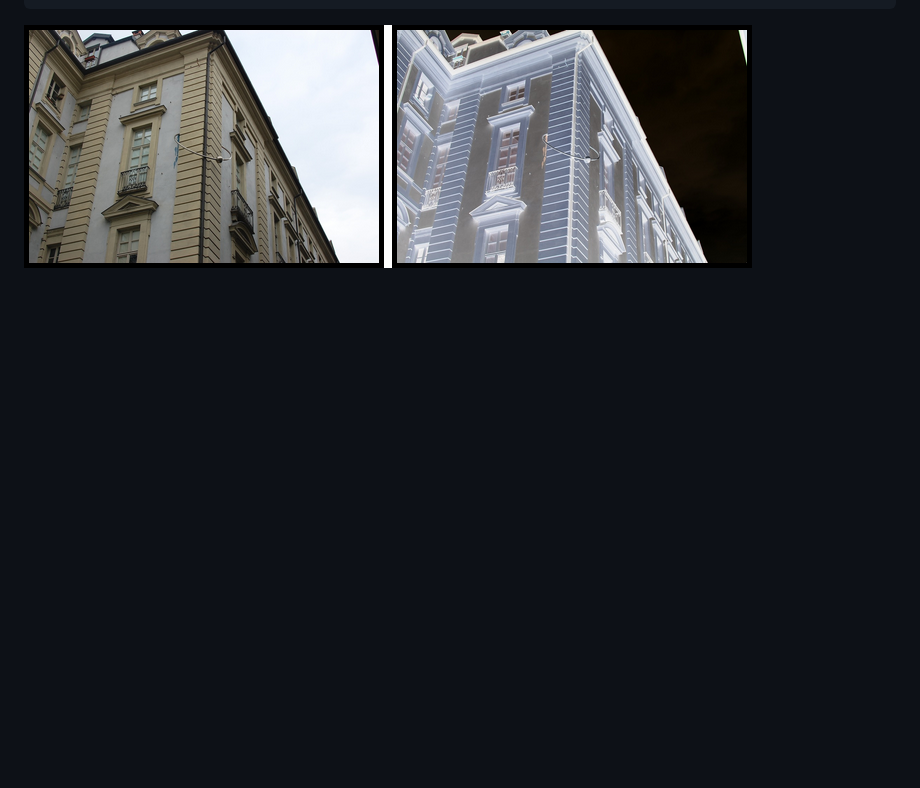
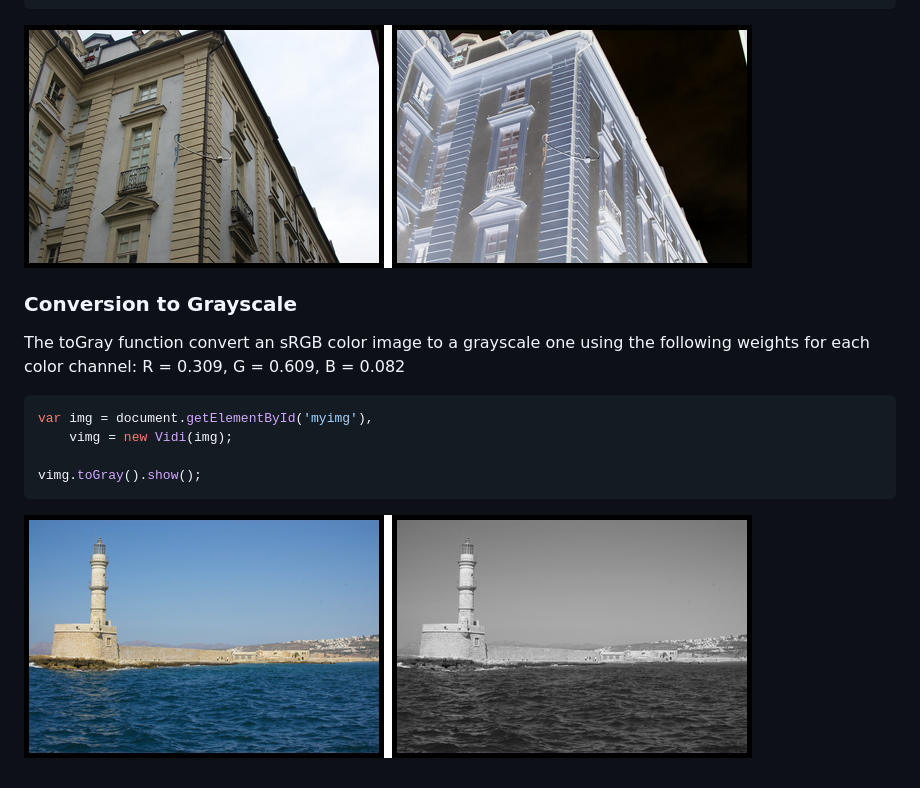
Before and after one commit to agiardina/Vidi, a Markdown page: README.md, the part around the change. Rendered like a GitHub page; pictures changed too: docs/img/lighthouse_gray.png (added); blank space fills up the shorter version.

Commit message:
Documentation change

````diff
--- a/README.md
+++ b/README.md
@@ -51,3 +51,14 @@ var img = document.getElementById('myimg'),
 vimg.invert().show();
 ```
 ![Original](docs/img/building_invert.png)
+
+### Conversion to Grayscale
+The toGray function convert an sRGB color image to a grayscale one using the following weights for each color channel: R = 0.309, G = 0.609, B = 0.082
+
+```javascript
+var img = document.getElementById('myimg'),
+    vimg = new Vidi(img);
+
+vimg.toGray().show();
+```
+![Original](docs/img/lighthouse_gray.png)
````
Also changed, not shown: 1 other file.
